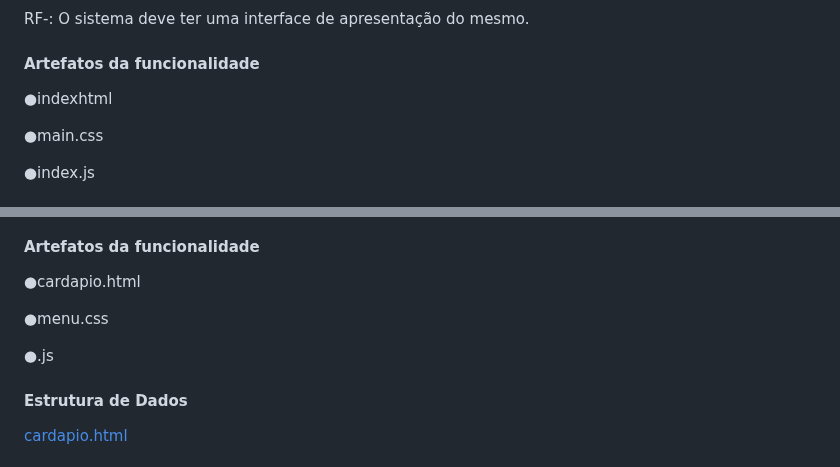
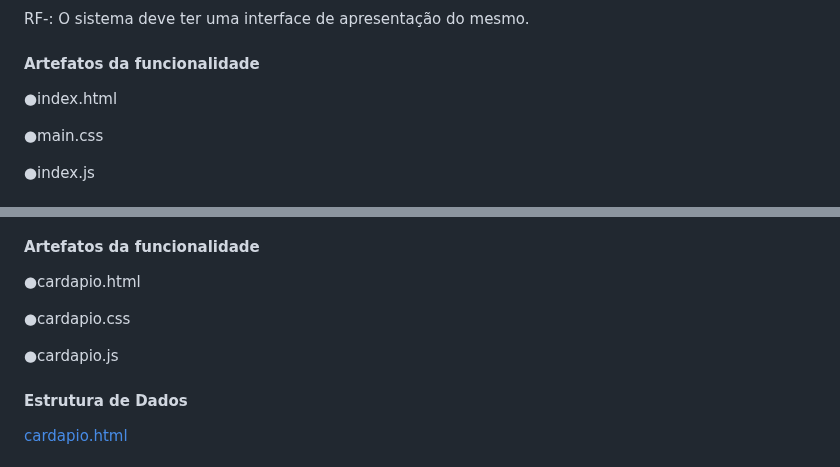
Before and after one commit to ICEI-PUC-Minas-PMV-ADS/pmv-ads-2023-2-e1-proj-web-t1-easymenu, a Markdown page: documentos/06-Programação de Funcionalidades.md, 2 parts joined by grey strips. Rendered like a GitHub page.

```diff
--- a/documentos/06-Programação de Funcionalidades.md
+++ b/documentos/06-Programação de Funcionalidades.md
@@ -17,7 +17,7 @@ RF-: O sistema deve ter uma interface de apresentação do mesmo.
 
 #### Artefatos da funcionalidade
 
-●indexhtml
+●index.html
 
 ●main.css
 
@@ -102,9 +102,9 @@ RF-	A aplicação deve exibir um cardápio dinâmico com fotos.
 
 ●cardapio.html
 
-●menu.css
+●cardapio.css
 
-●.js
+●cardapio.js
 
 
 #### Estrutura de Dados
```
